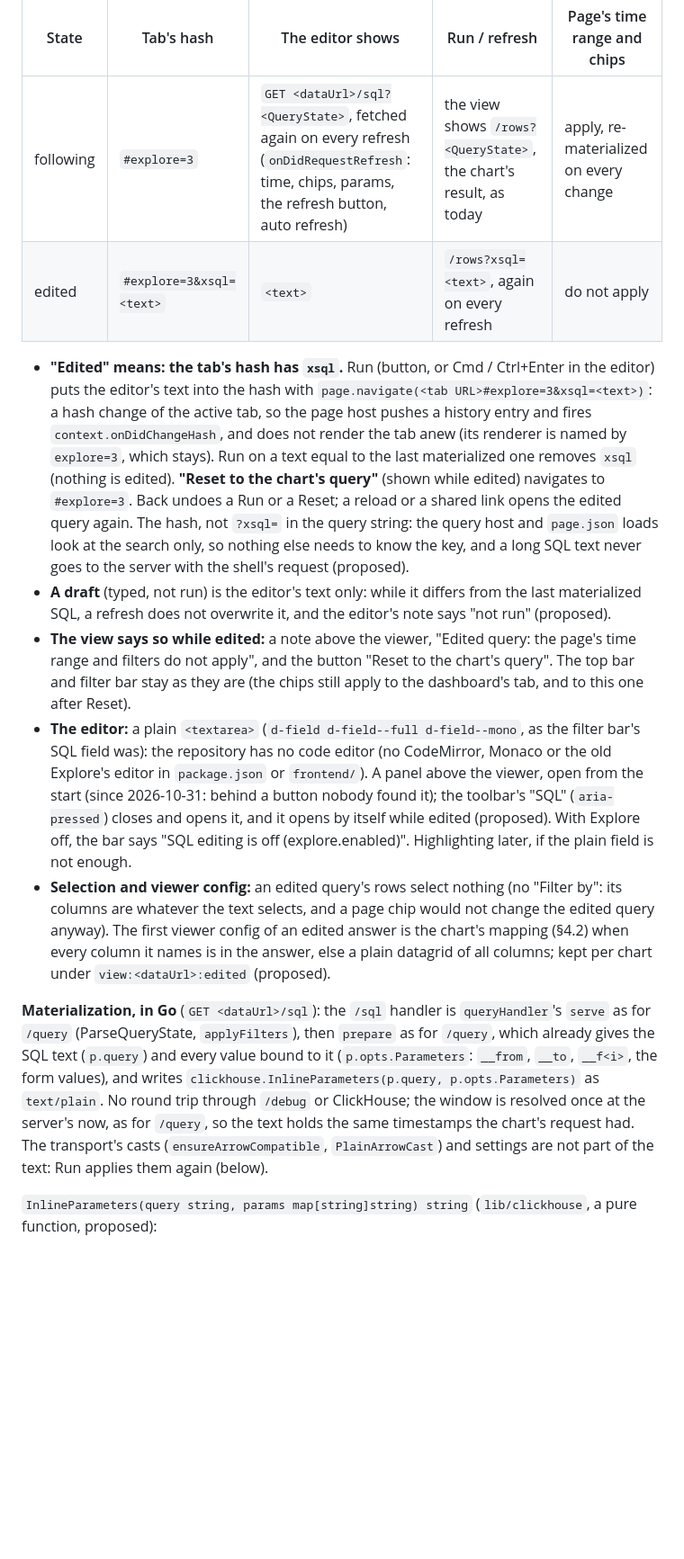
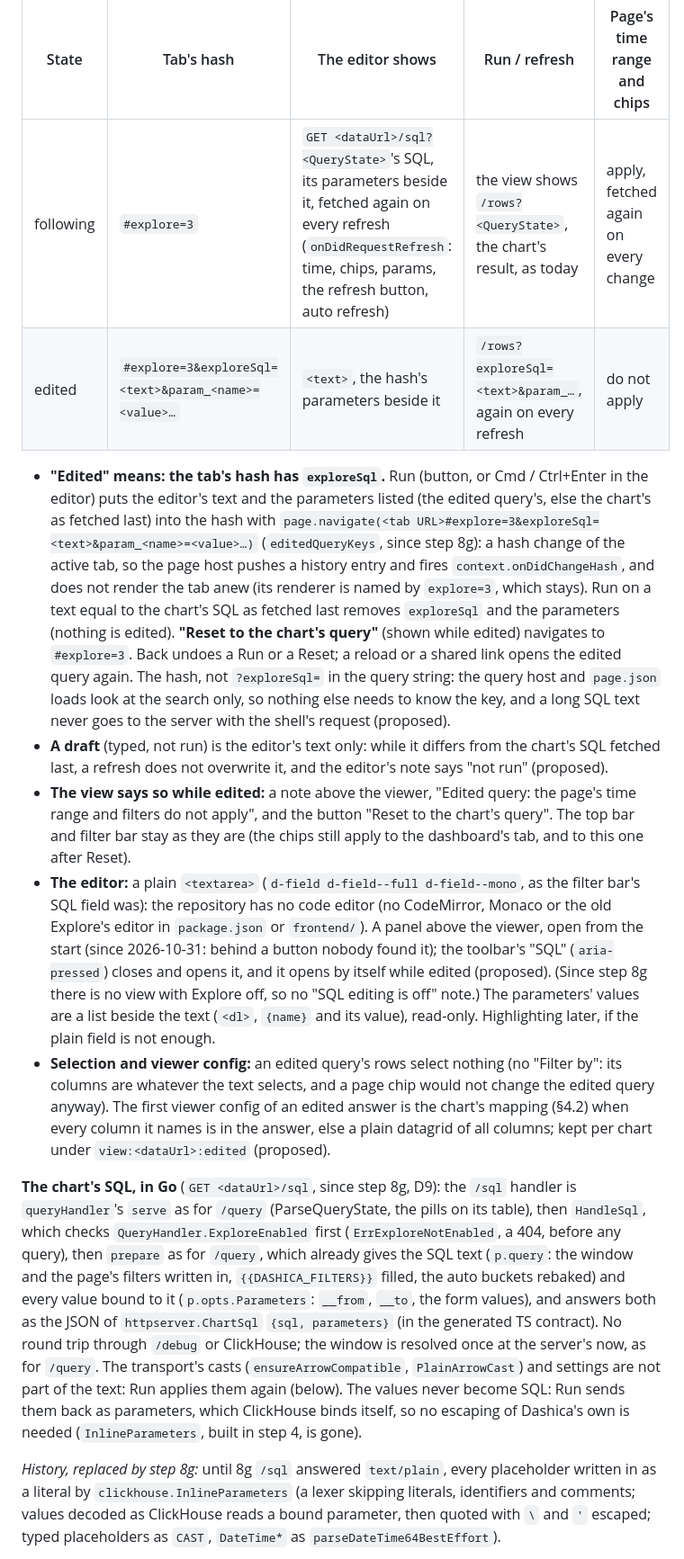
Before and after one commit to sandstorm/dashica, a Markdown page: docs/2026-10-30-perspective.md, the part around one of its changes. Shown at 90% size. Drawn GitHub-style; blank space fills up the shorter version.

```diff
--- a/docs/2026-10-30-perspective.md
+++ b/docs/2026-10-30-perspective.md
@@ -269,18 +272,20 @@ with it the gap it had: SQL-file charts had no toggle, now every chart, builder
 
 | State | Tab's hash | The editor shows | Run / refresh | Page's time range and chips |
 |---|---|---|---|---|
-| following | `#explore=3` | `GET <dataUrl>/sql?<QueryState>`, fetched again on every refresh (`onDidRequestRefresh`: time, chips, params, the refresh button, auto refresh) | the view shows `/rows?<QueryState>`, the chart's result, as today | apply, re-materialized on every change |
-| edited | `#explore=3&xsql=<text>` | `<text>` | `/rows?xsql=<text>`, again on every refresh | do not apply |
+| following | `#explore=3` | `GET <dataUrl>/sql?<QueryState>`'s SQL, its parameters beside it, fetched again on every refresh (`onDidRequestRefresh`: time, chips, params, the refresh button, auto refresh) | the view shows `/rows?<QueryState>`, the chart's result, as today | apply, fetched again on every change |
+| edited | `#explore=3&exploreSql=<text>&param_<name>=<value>…` | `<text>`, the hash's parameters beside it | `/rows?exploreSql=<text>&param_…`, again on every refresh | do not apply |
 
-- **"Edited" means: the tab's hash has `xsql`.** Run (button, or Cmd / Ctrl+Enter in the editor) puts the editor's
-  text into the hash with `page.navigate(<tab URL>#explore=3&xsql=<text>)`: a hash change of the active tab, so the
-  page host pushes a history entry and fires `context.onDidChangeHash`, and does not render the tab anew (its
-  renderer is named by `explore=3`, which stays). Run on a text equal to the last materialized one removes `xsql`
-  (nothing is edited). **"Reset to the chart's query"** (shown while edited) navigates to `#explore=3`. Back undoes a
-  Run or a Reset; a reload or a shared link opens the edited query again. The hash, not `?xsql=` in the query string:
-  the query host and `page.json` loads look at the search only, so nothing else needs to know the key, and a long SQL
-  text never goes to the server with the shell's request (proposed).
-- **A draft** (typed, not run) is the editor's text only: while it differs from the last materialized SQL, a refresh
+- **"Edited" means: the tab's hash has `exploreSql`.** Run (button, or Cmd / Ctrl+Enter in the editor) puts the editor's
+  text and the parameters listed (the edited query's, else the chart's as fetched last) into the hash with
+  `page.navigate(<tab URL>#explore=3&exploreSql=<text>&param_<name>=<value>…)` (`editedQueryKeys`, since step 8g): a
+  hash change of the active tab, so the page host pushes a history entry and fires `context.onDidChangeHash`, and does
+  not render the tab anew (its renderer is named by `explore=3`, which stays). Run on a text equal to the chart's SQL as
+  fetched last removes `exploreSql` and the parameters (nothing is edited). **"Reset to the chart's query"** (shown
+  while edited) navigates to `#explore=3`. Back undoes a Run or a Reset; a reload or a shared link opens the edited
+  query again. The hash, not `?exploreSql=` in the query string: the query host and `page.json` loads look at the search
+  only, so nothing else needs to know the key, and a long SQL text never goes to the server with the shell's request
+  (proposed).
+- **A draft** (typed, not run) is the editor's text only: while it differs from the chart's SQL fetched last, a refresh
   does not overwrite it, and the editor's note says "not run" (proposed).
 - **The view says so while edited:** a note above the viewer, "Edited query: the page's time range and filters do
   not apply", and the button "Reset to the chart's query". The top bar and filter bar stay as they are (the chips
@@ -288,20 +293,27 @@ with it the gap it had: SQL-file charts had no toggle, now every chart, builder
 - **The editor:** a plain `<textarea>` (`d-field d-field--full d-field--mono`, as the filter bar's SQL field was): the
   repository has no code editor (no CodeMirror, Monaco or the old Explore's editor in `package.json` or
   `frontend/`). A panel above the viewer, open from the start (since 2026-10-31: behind a button nobody found it); the
-  toolbar's "SQL" (`aria-pressed`) closes and opens it, and it opens by itself while edited (proposed). With Explore
-  off, the bar says "SQL editing is off (explore.enabled)". Highlighting later, if the plain field is not enough.
+  toolbar's "SQL" (`aria-pressed`) closes and opens it, and it opens by itself while edited (proposed). (Since step 8g
+  there is no view with Explore off, so no "SQL editing is off" note.) The parameters' values are a list beside the
+  text (`<dl>`, `{name}` and its value), read-only. Highlighting later, if the plain field is not enough.
 - **Selection and viewer config:** an edited query's rows select nothing (no "Filter by": its columns are whatever
   the text selects, and a page chip would not change the edited query anyway). The first viewer config of an edited
   answer is the chart's mapping (§4.2) when every column it names is in the answer, else a plain datagrid of all
   columns; kept per chart under `view:<dataUrl>:edited` (proposed).
 
-**Materialization, in Go** (`GET <dataUrl>/sql`): the `/sql` handler is `queryHandler`'s `serve` as for `/query`
-(ParseQueryState, `applyFilters`), then `prepare` as for `/query`, which already gives the SQL text (`p.query`) and
-every value bound to it (`p.opts.Parameters`: `__from`, `__to`, `__f<i>`, the form values), and writes
-`clickhouse.InlineParameters(p.query, p.opts.Parameters)` as `text/plain`. No round trip through `/debug` or
-ClickHouse; the window is resolved once at the server's now, as for `/query`, so the text holds the same timestamps the
-chart's request had. The transport's casts (`ensureArrowCompatible`, `PlainArrowCast`) and settings are not part of
-the text: Run applies them again (below).
+**The chart's SQL, in Go** (`GET <dataUrl>/sql`, since step 8g, D9): the `/sql` handler is `queryHandler`'s `serve`
+as for `/query` (ParseQueryState, the pills on its table), then `HandleSql`, which checks `QueryHandler.ExploreEnabled`
+first (`ErrExploreNotEnabled`, a 404, before any query), then `prepare` as for `/query`, which already gives the SQL
+text (`p.query`: the window and the page's filters written in, `{{DASHICA_FILTERS}}` filled, the auto buckets
+rebaked) and every value bound to it (`p.opts.Parameters`: `__from`, `__to`, the form values), and answers both as
+the JSON of `httpserver.ChartSql` `{sql, parameters}` (in the generated TS contract). No round trip through `/debug`
+or ClickHouse; the window is resolved once at the server's now, as for `/query`. The transport's casts
+(`ensureArrowCompatible`, `PlainArrowCast`) and settings are not part of the text: Run applies them again (below).
+The values never become SQL: Run sends them back as parameters, which ClickHouse binds itself, so no escaping of
+Dashica's own is needed (`InlineParameters`, built in step 4, is gone).
 
-`InlineParameters(query string, params map[string]string) string` (`lib/clickhouse`, a pure function, proposed):
+*History, replaced by step 8g:* until 8g `/sql` answered `text/plain`, every placeholder written in as a literal by
+`clickhouse.InlineParameters` (a lexer skipping literals, identifiers and comments; values decoded as ClickHouse reads
+a bound parameter, then quoted with `\` and `'` escaped; typed placeholders as `CAST`, `DateTime*` as
+`parseDateTime64BestEffort`).
 
```
Also changed, not shown: other parts of docs/2026-10-30-perspective.md (+95 -94 lines), docs/2026-10-28-workbench.md (+6 -4 lines).
